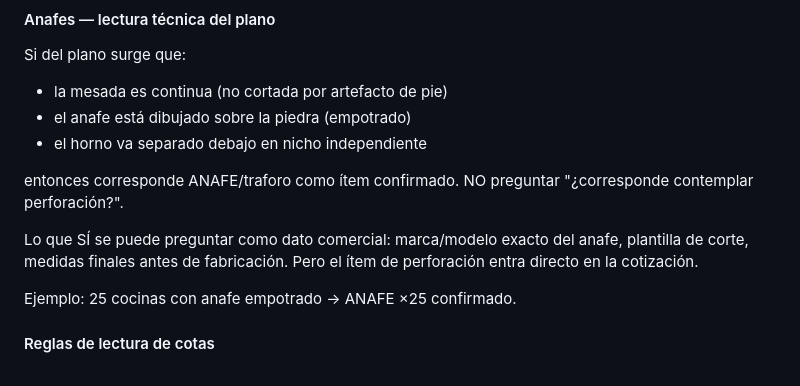
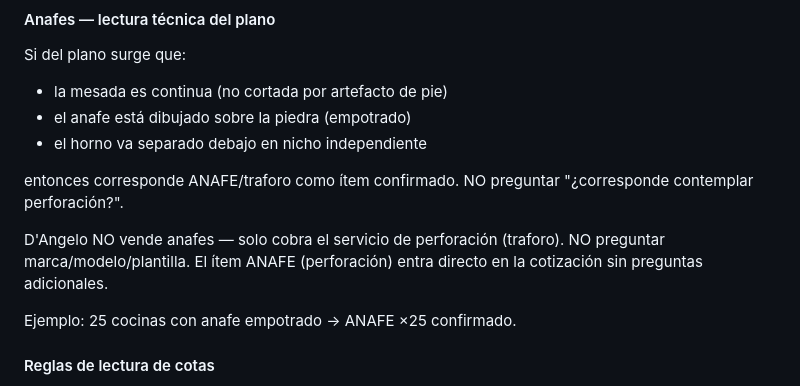
Before and after one commit to javi10823/ia-agent-quote-marble-operator, a Markdown page: api/CONTEXT.md, the part around the change. Drawn GitHub-style.

Commit message:
fix: anafe is perforation service only — don't ask brand/model
D'Angelo doesn't sell cooktops. ANAFE item = perforation service.
No questions needed — just charge the service when detected.

Co-Authored-By: Claude Opus 4.6 (1M context) <noreply@anthropic.com>

```diff
--- a/api/CONTEXT.md
+++ b/api/CONTEXT.md
@@ -330,7 +330,7 @@ Si del plano surge que:
 
 entonces corresponde ANAFE/traforo como ítem confirmado. NO preguntar "¿corresponde contemplar perforación?".
 
-Lo que SÍ se puede preguntar como dato comercial: marca/modelo exacto del anafe, plantilla de corte, medidas finales antes de fabricación. Pero el ítem de perforación entra directo en la cotización.
+D'Angelo NO vende anafes — solo cobra el servicio de perforación (traforo). NO preguntar marca/modelo/plantilla. El ítem ANAFE (perforación) entra directo en la cotización sin preguntas adicionales.
 
 Ejemplo: 25 cocinas con anafe empotrado → ANAFE ×25 confirmado.
 
```
